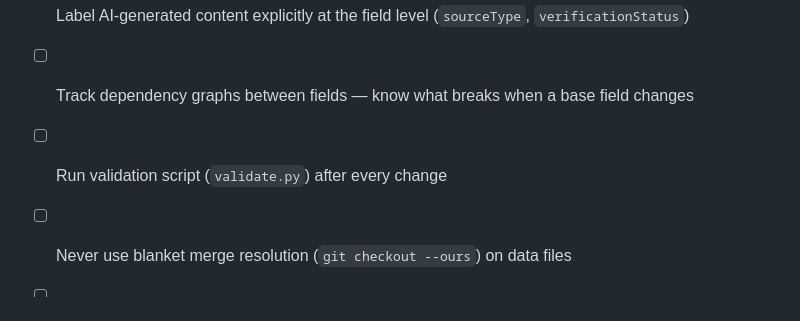
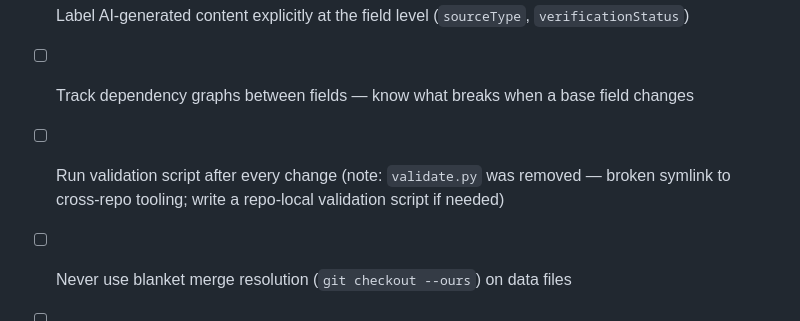
Before and after one commit to dawuds/pdpa-my, a Markdown page: LEARNINGS.md, the part around the change. GitHub-like rendering.

```diff
--- a/LEARNINGS.md
+++ b/LEARNINGS.md
@@ -155,7 +155,7 @@ For any future AI-generated compliance data in this repo:
 - [ ] Use extraction (from documents) not generation (from memory) for legal text
 - [ ] Label AI-generated content explicitly at the field level (`sourceType`, `verificationStatus`)
 - [ ] Track dependency graphs between fields — know what breaks when a base field changes
-- [ ] Run validation script (`validate.py`) after every change
+- [ ] Run validation script after every change (note: `validate.py` was removed — broken symlink to cross-repo tooling; write a repo-local validation script if needed)
 - [ ] Never use blanket merge resolution (`git checkout --ours`) on data files
 - [ ] Check README/app.js counts match actual JSON data array lengths
 - [ ] Test cross-references resolve in both directions
```
Also changed, not shown: README.md (+9 -9 lines).
